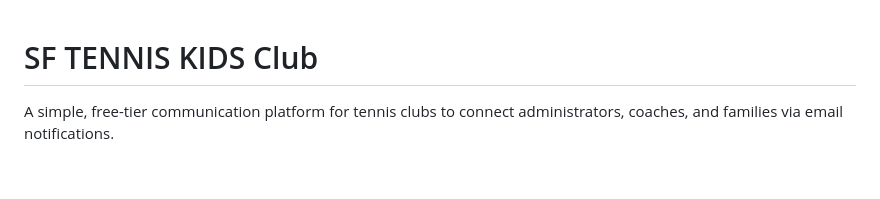
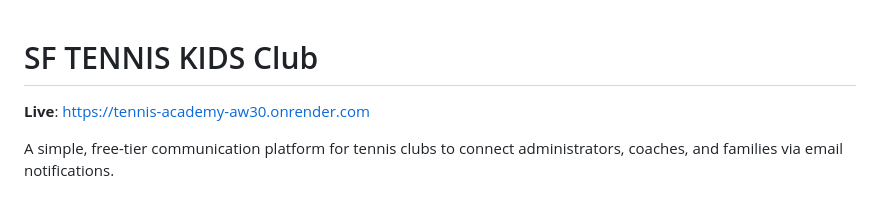
Before and after one commit to elecodes/tennis_academy, a Markdown page: README.md, the part around the change. Rendered like a GitHub page; blank space fills up the shorter version.

Commit message:
docs: add live deployment URL to README

```diff
--- a/README.md
+++ b/README.md
@@ -1,4 +1,6 @@
 # SF TENNIS KIDS Club
+
+**Live**: https://tennis-academy-aw30.onrender.com
 
 A simple, free-tier communication platform for tennis clubs to connect administrators, coaches, and families via email notifications.
 
```
